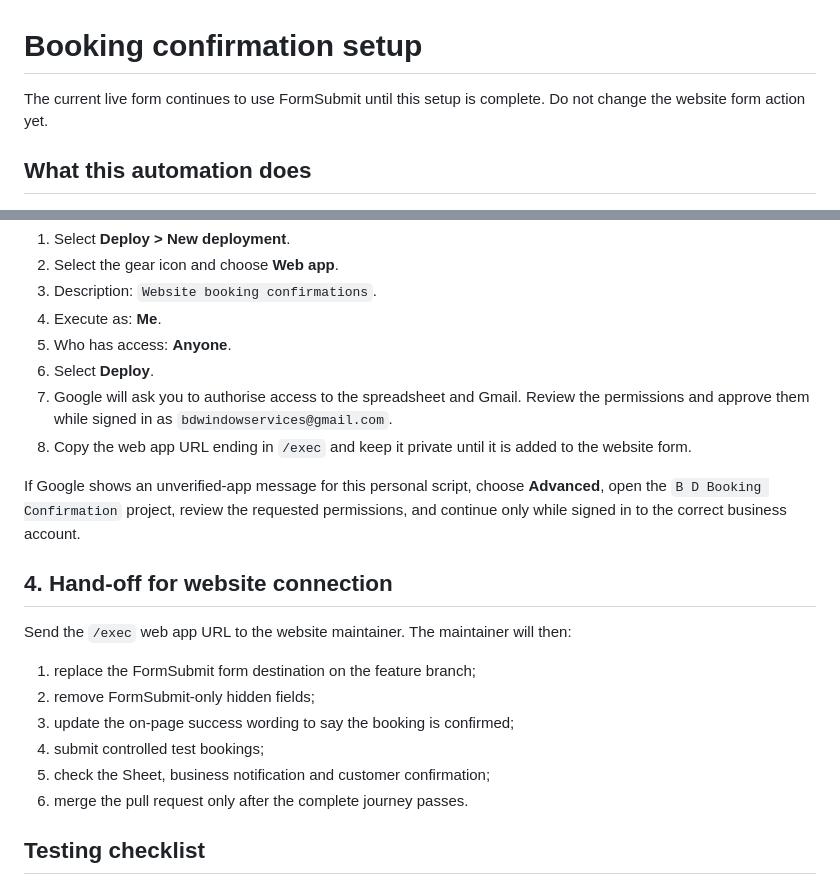
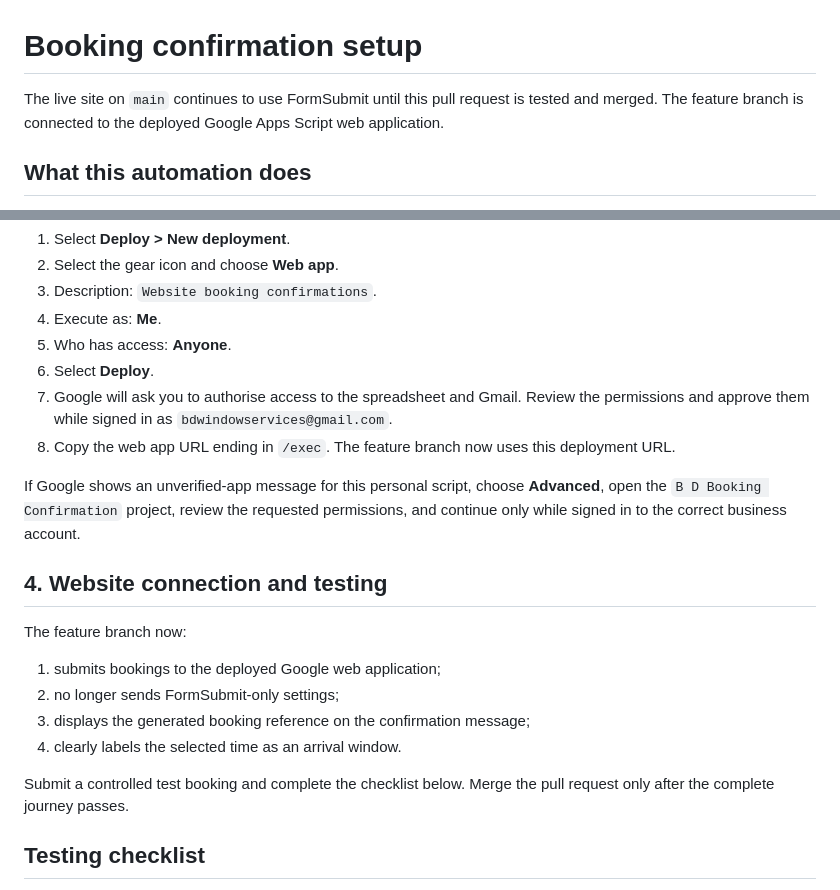
Before and after one commit to bdwindowservices-cloud/bd-window-cleaning, a Markdown page: google-apps-script/SETUP.md, 2 parts joined by grey strips. Rendered like a GitHub page.

Commit message:
Update booking deployment guide

```diff
--- a/google-apps-script/SETUP.md
+++ b/google-apps-script/SETUP.md
@@ -1,6 +1,6 @@
 # Booking confirmation setup
 
-The current live form continues to use FormSubmit until this setup is complete. Do not change the website form action yet.
+The live site on `main` continues to use FormSubmit until this pull request is tested and merged. The feature branch is connected to the deployed Google Apps Script web application.
 
 ## What this automation does
 
@@ -39,20 +39,20 @@ It does not check availability or limit the number of bookings in a time window.
 5. Who has access: **Anyone**.
 6. Select **Deploy**.
 7. Google will ask you to authorise access to the spreadsheet and Gmail. Review the permissions and approve them while signed in as `bdwindowservices@gmail.com`.
-8. Copy the web app URL ending in `/exec` and keep it private until it is added to the website form.
+8. Copy the web app URL ending in `/exec`. The feature branch now uses this deployment URL.
 
 If Google shows an unverified-app message for this personal script, choose **Advanced**, open the `B D Booking Confirmation` project, review the requested permissions, and continue only while signed in to the correct business account.
 
-## 4. Hand-off for website connection
+## 4. Website connection and testing
 
-Send the `/exec` web app URL to the website maintainer. The maintainer will then:
+The feature branch now:
 
-1. replace the FormSubmit form destination on the feature branch;
-2. remove FormSubmit-only hidden fields;
-3. update the on-page success wording to say the booking is confirmed;
-4. submit controlled test bookings;
-5. check the Sheet, business notification and customer confirmation;
-6. merge the pull request only after the complete journey passes.
+1. submits bookings to the deployed Google web application;
+2. no longer sends FormSubmit-only settings;
+3. displays the generated booking reference on the confirmation message;
+4. clearly labels the selected time as an arrival window.
+
+Submit a controlled test booking and complete the checklist below. Merge the pull request only after the complete journey passes.
 
 ## Testing checklist
 
```
